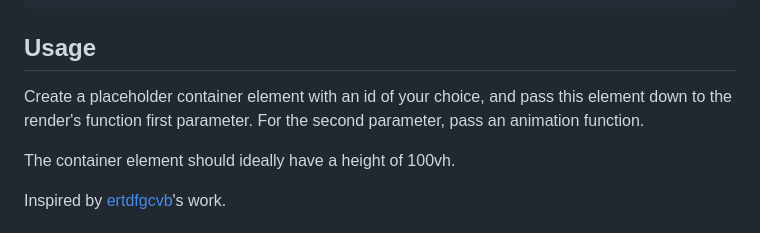
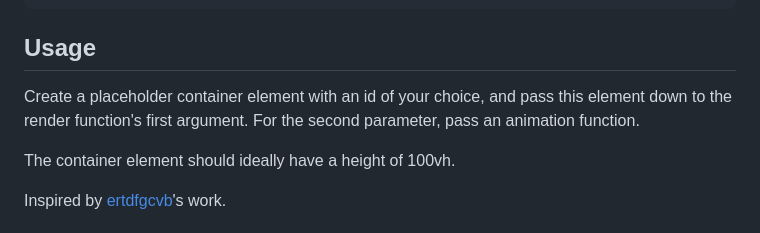
Before and after one commit to ozencb/ascii-engine, a Markdown page: README.md, the part around the change. Drawn GitHub-style.

```diff
--- a/README.md
+++ b/README.md
@@ -22,7 +22,7 @@ https://ozencb.github.io/ascii-engine/latest/ascii-engine.js
 
 ## Usage
 
-Create a placeholder container element with an id of your choice, and pass this element down to the render's function first parameter. For the second parameter, pass an animation function.
+Create a placeholder container element with an id of your choice, and pass this element down to the render function's first argument. For the second parameter, pass an animation function.
 
 The container element should ideally have a height of 100vh.
 
```
